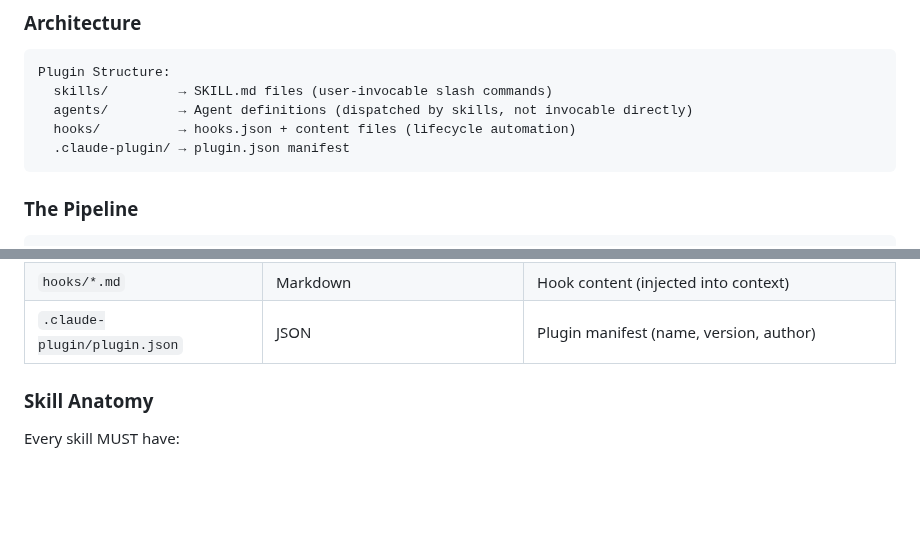
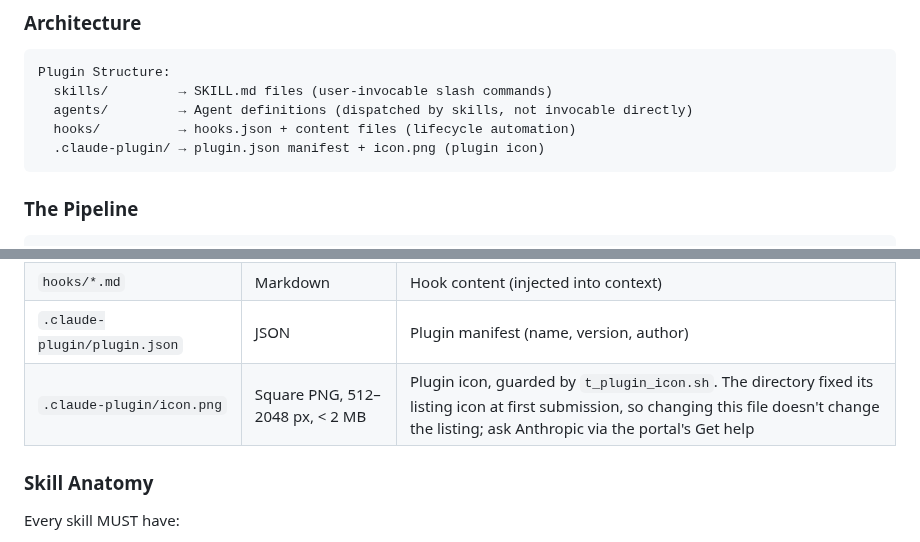
Before and after one commit to nicodiansk/turbocharge, a Markdown page: .claude/CLAUDE.md, 2 parts joined by grey strips. Rendered like a GitHub page; blank space fills up the shorter version.

Commit message:
feat: plugin icon (turbo compressor wheel)
Adds .claude-plugin/icon.png: 1024x1024 PNG in the README palette (dark #0d1117, blue-to-violet blades, green hub), drawn as SVG and rasterized with a headless browser. It clears the directory scan's missing-icon warning. The listing's icon was fixed at first submission, so swapping it is a request to Anthropic via the portal. New t_plugin_icon.sh checks the PNG magic, square size, 512-2048 px and under 2 MB using od only.

````diff
--- a/.claude/CLAUDE.md
+++ b/.claude/CLAUDE.md
@@ -21,7 +21,7 @@ Plugin Structure:
   skills/         → SKILL.md files (user-invocable slash commands)
   agents/         → Agent definitions (dispatched by skills, not invocable directly)
   hooks/          → hooks.json + content files (lifecycle automation)
-  .claude-plugin/ → plugin.json manifest
+  .claude-plugin/ → plugin.json manifest + icon.png (plugin icon)
 ```
 
 ### The Pipeline
@@ -79,6 +79,7 @@ start a new directory submission. Never rename the plugin `name`: it sets every
 | `hooks/hooks.json` | JSON | Hook registration (lifecycle → command mapping) |
 | `hooks/*.md` | Markdown | Hook content (injected into context) |
 | `.claude-plugin/plugin.json` | JSON | Plugin manifest (name, version, author) |
+| `.claude-plugin/icon.png` | Square PNG, 512–2048 px, < 2 MB | Plugin icon, guarded by `t_plugin_icon.sh`. The directory fixed its listing icon at first submission, so changing this file doesn't change the listing; ask Anthropic via the portal's Get help |
 
 ### Skill Anatomy
 
````
Also changed, not shown: CHANGELOG.md (+1 -0 lines), README.md (+1 -0 lines), .claude-plugin/icon.png (added), 1 other file.
